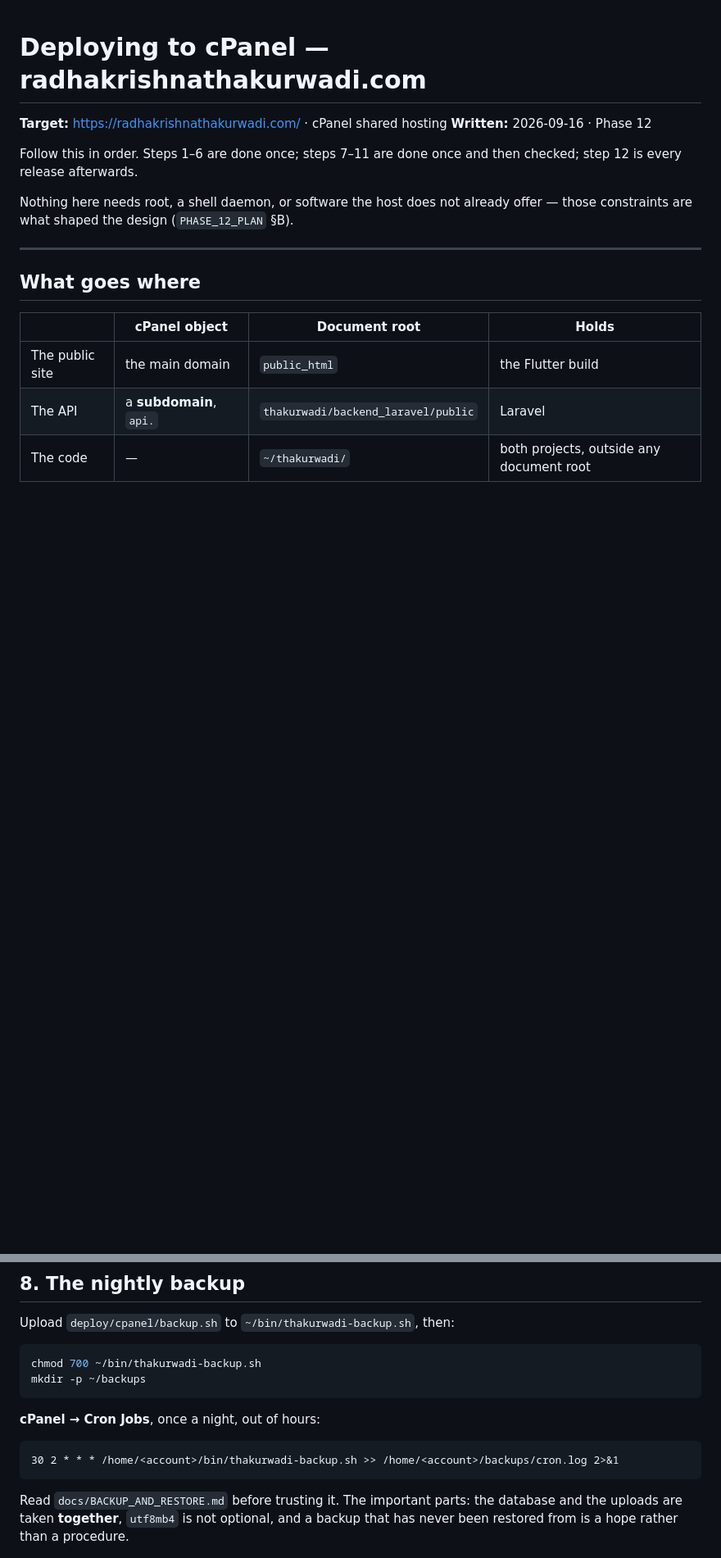
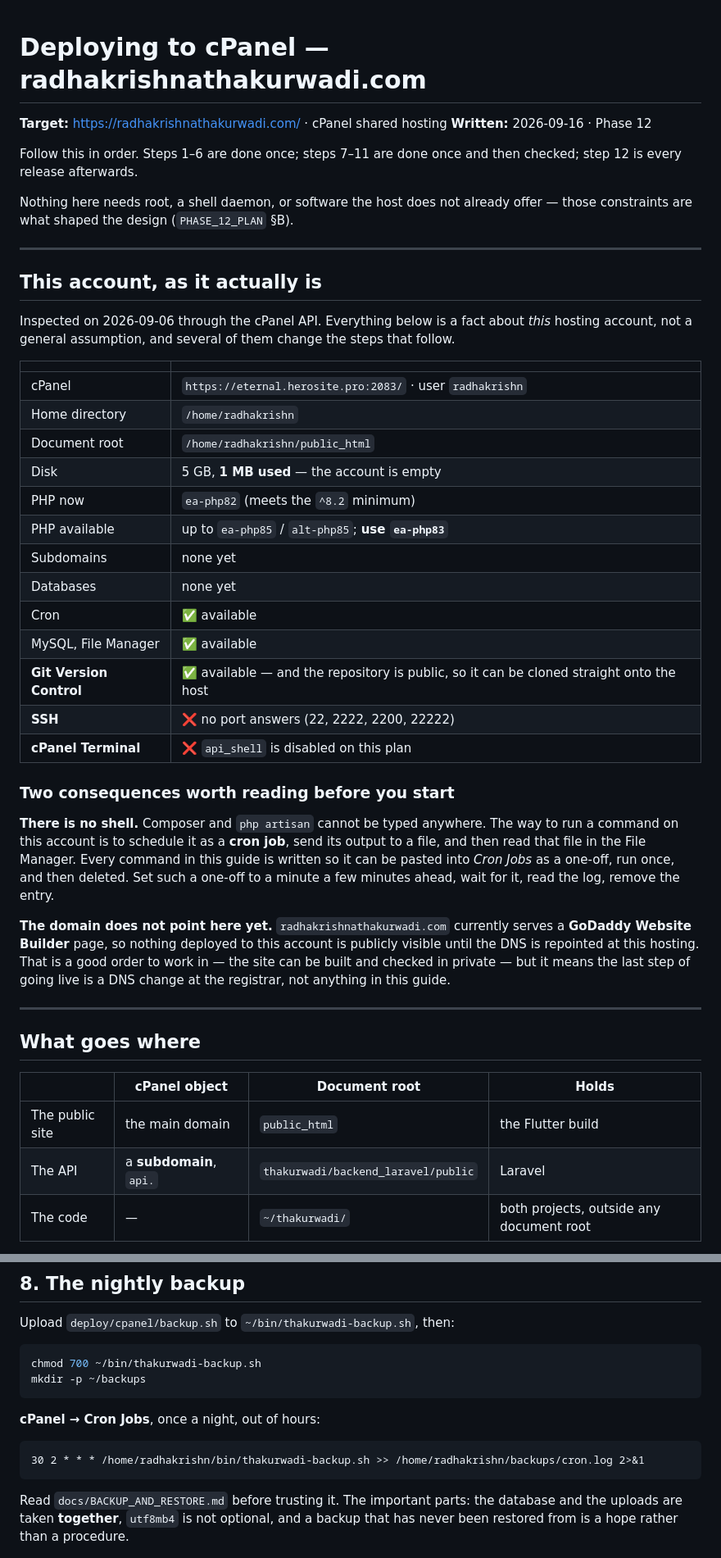
Before and after one commit to dubey1992/eTemple, a Markdown page: docs/DEPLOYMENT_CPANEL.md, 2 parts joined by grey strips. Shown at 82% size. Drawn GitHub-style; blank space fills up the shorter version.

````diff
--- a/docs/DEPLOYMENT_CPANEL.md
+++ b/docs/DEPLOYMENT_CPANEL.md
@@ -8,6 +8,46 @@ checked; step 12 is every release afterwards.
 
 Nothing here needs root, a shell daemon, or software the host does not already
 offer — those constraints are what shaped the design (`PHASE_12_PLAN` §B).
+
+---
+
+## This account, as it actually is
+
+Inspected on 2026-09-06 through the cPanel API. Everything below is a fact about
+*this* hosting account, not a general assumption, and several of them change the
+steps that follow.
+
+| | |
+|---|---|
+| cPanel | `https://eternal.herosite.pro:2083/` · user `radhakrishn` |
+| Home directory | `/home/radhakrishn` |
+| Document root | `/home/radhakrishn/public_html` |
+| Disk | 5 GB, **1 MB used** — the account is empty |
+| PHP now | `ea-php82` (meets the `^8.2` minimum) |
+| PHP available | up to `ea-php85` / `alt-php85`; **use `ea-php83`** |
+| Subdomains | none yet |
+| Databases | none yet |
+| Cron | ✅ available |
+| MySQL, File Manager | ✅ available |
+| **Git Version Control** | ✅ available — and the repository is public, so it can be cloned straight onto the host |
+| **SSH** | ❌ no port answers (22, 2222, 2200, 22222) |
+| **cPanel Terminal** | ❌ `api_shell` is disabled on this plan |
+
+### Two consequences worth reading before you start
+
+**There is no shell.** Composer and `php artisan` cannot be typed anywhere. The
+way to run a command on this account is to schedule it as a **cron job**, send
+its output to a file, and then read that file in the File Manager. Every command
+in this guide is written so it can be pasted into *Cron Jobs* as a one-off,
+run once, and then deleted. Set such a one-off to a minute a few minutes ahead,
+wait for it, read the log, remove the entry.
+
+**The domain does not point here yet.** `radhakrishnathakurwadi.com` currently
+serves a **GoDaddy Website Builder** page, so nothing deployed to this account is
+publicly visible until the DNS is repointed at this hosting. That is a good
+order to work in — the site can be built and checked in private — but it means
+the last step of going live is a DNS change at the registrar, not anything in
+this guide.
 
 ---
 
@@ -210,7 +314,7 @@ mkdir -p ~/backups
 **cPanel → Cron Jobs**, once a night, out of hours:
 
 ```
-30 2 * * * /home/<account>/bin/thakurwadi-backup.sh >> /home/<account>/backups/cron.log 2>&1
+30 2 * * * /home/radhakrishn/bin/thakurwadi-backup.sh >> /home/radhakrishn/backups/cron.log 2>&1
 ```
 
 Read `docs/BACKUP_AND_RESTORE.md` before trusting it. The important parts: the
````
Also changed, not shown: other parts of docs/DEPLOYMENT_CPANEL.md (+107 -41 lines).
